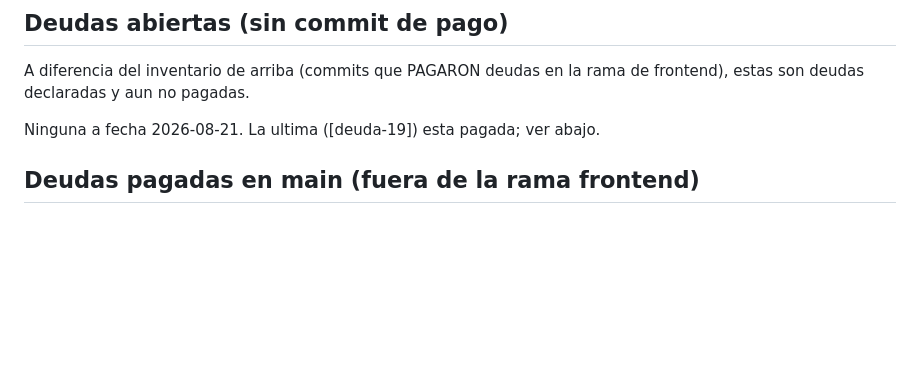
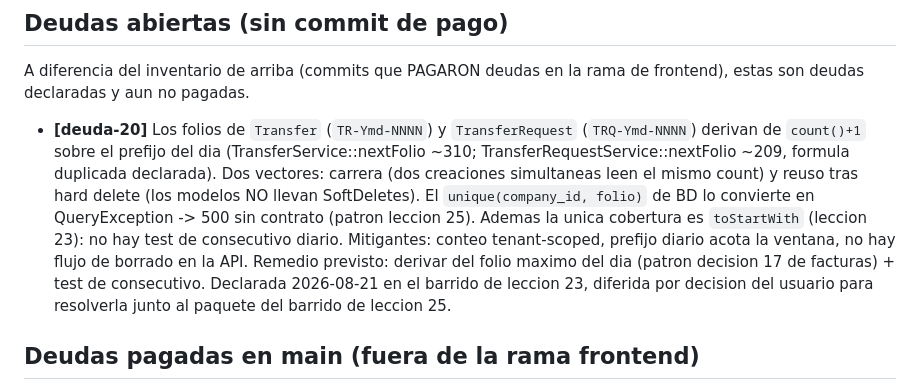
Before and after one commit to Guihega/pos-enterprise, a Markdown page: docs/DEUDA_TECNICA.md, the part around the change. GitHub-like rendering; blank space fills up the shorter version.

Commit message:
docs: declara [deuda-20], folios de transfers con count()+1 sin cobertura
Hallazgo del barrido de leccion 23 (aserciones de forma): los folios de
Transfer y TransferRequest derivan de count()+1 sobre el prefijo del dia,
con carrera y reuso tras hard delete como vectores; el unique de BD los
convierte en 500 sin contrato y la unica cobertura es toStartWith.
Diferida por decision del usuario para resolverla junto al paquete del
barrido de leccion 25 (uniques tecleados sin 422 en servicio).

```diff
--- a/docs/DEUDA_TECNICA.md
+++ b/docs/DEUDA_TECNICA.md
@@ -45,7 +45,20 @@ esta fusionada, el pago no esta en `main` salvo reintroduccion por otra via.
 A diferencia del inventario de arriba (commits que PAGARON deudas en la
 rama de frontend), estas son deudas declaradas y aun no pagadas.
 
-Ninguna a fecha 2026-08-21. La ultima ([deuda-19]) esta pagada; ver abajo.
+- **[deuda-20]** Los folios de `Transfer` (`TR-Ymd-NNNN`) y
+  `TransferRequest` (`TRQ-Ymd-NNNN`) derivan de `count()+1` sobre el
+  prefijo del dia (TransferService::nextFolio ~310;
+  TransferRequestService::nextFolio ~209, formula duplicada declarada).
+  Dos vectores: carrera (dos creaciones simultaneas leen el mismo count)
+  y reuso tras hard delete (los modelos NO llevan SoftDeletes). El
+  `unique(company_id, folio)` de BD lo convierte en QueryException ->
+  500 sin contrato (patron leccion 25). Ademas la unica cobertura es
+  `toStartWith` (leccion 23): no hay test de consecutivo diario.
+  Mitigantes: conteo tenant-scoped, prefijo diario acota la ventana, no
+  hay flujo de borrado en la API. Remedio previsto: derivar del folio
+  maximo del dia (patron decision 17 de facturas) + test de consecutivo.
+  Declarada 2026-08-21 en el barrido de leccion 23, diferida por decision
+  del usuario para resolverla junto al paquete del barrido de leccion 25.
 
 ## Deudas pagadas en main (fuera de la rama frontend)
 
```
